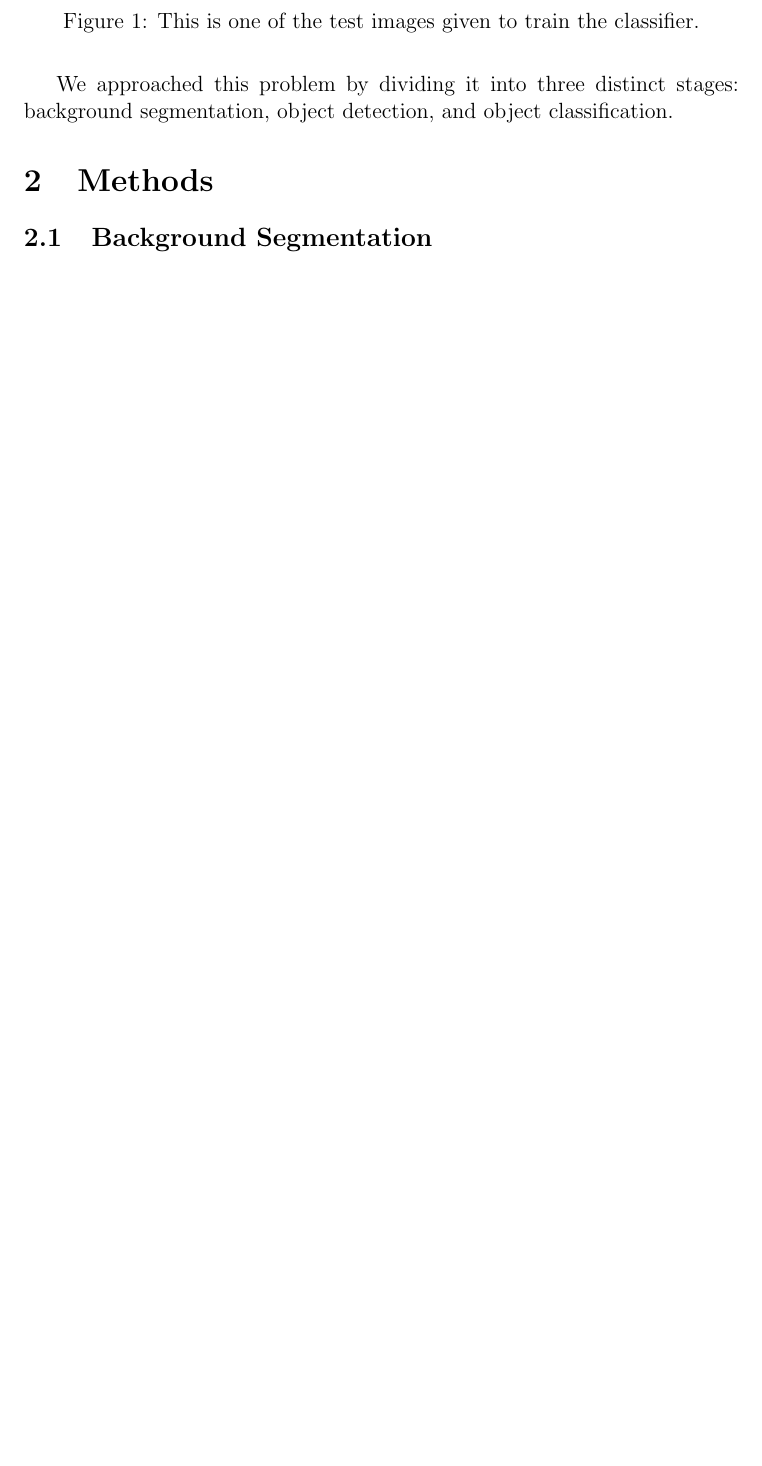
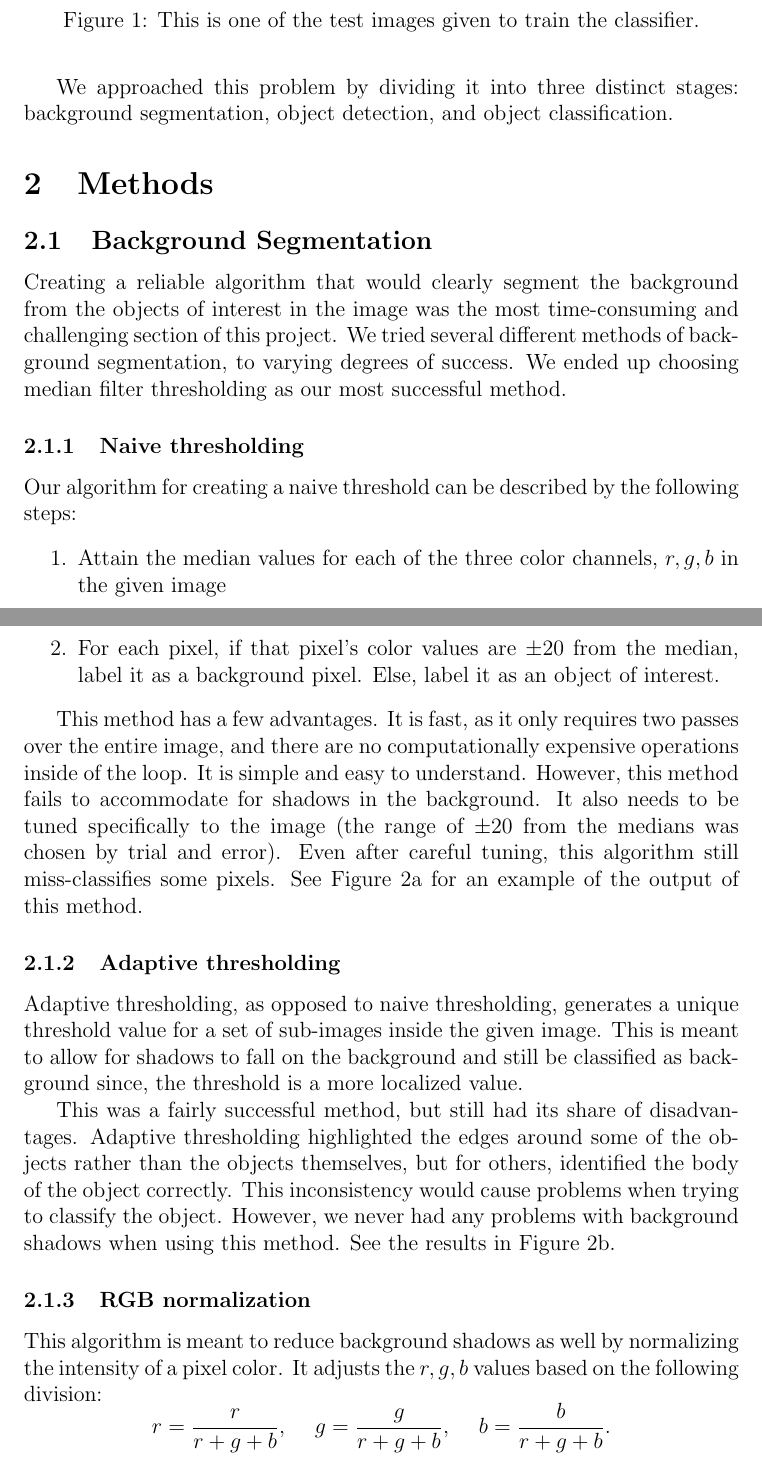
Before and after one commit to mjmartin23/ivr-vision, a LaTeX document (report/main.tex): part of page 2 of 3 before the commit and two parts of pages 2 and 3 of 5 after it, the two joined at a grey line, cut so that both start at the same text, the shorter picture padded with empty space. The pictures show the PDF file report/main.pdf that the author committed with the source.

Commit message:
updated report through rgb norm section in methods

```diff
--- a/report/main.tex
+++ b/report/main.tex
@@ -73,6 +80,70 @@ We approached this problem by dividing it into three distinct stages: background
 \section{Methods}
 
 \subsection{Background Segmentation}
+
+Creating a reliable algorithm that would clearly segment the background from the objects of interest in the image was the most time-consuming and challenging section of this project. We tried several different methods of background segmentation, to varying degrees of success. We ended up choosing median filter thresholding as our most successful method.
+
+\subsubsection{Naive thresholding}
+
+Our algorithm for creating a naive threshold can be described by the following steps:
+\begin{enumerate}
+	\item Attain the median values for each of the three color channels, $r,g,b$ in the given image
+	\item For each pixel, if that pixel's color values are $\pm20$ from the median, label it as a background pixel. Else, label it as an object of interest.
+\end{enumerate}
+
+This method has a few advantages. It is fast, as it only requires two passes over the entire image, and there are no computationally expensive operations inside of the loop. It is simple and easy to understand. However, this method fails to accommodate for shadows in the background. It also needs to be tuned specifically to the image (the range of $\pm20$ from the medians was chosen by trial and error). Even after careful tuning, this algorithm still miss-classifies some pixels. See Figure \ref{fig:naive} for an example of the output of this method.
+
+\subsubsection{Adaptive thresholding}
+
+Adaptive thresholding, as opposed to naive thresholding, generates a unique threshold value for a set of sub-images inside the given image. This is meant to allow for shadows to fall on the background and still be classified as background since, the threshold is a more localized value.
+
+This was a fairly successful method, but still had its share of disadvantages. Adaptive thresholding highlighted the edges around some of the objects rather than the objects themselves, but for others, identified the body of the object correctly. This inconsistency would cause problems when trying to classify the object. However, we never had any problems with background shadows when using this method. See the results in Figure \ref{fig:adapt}.
+
+\subsubsection{RGB normalization}
+
+This algorithm is meant to reduce background shadows as well by normalizing the intensity of a pixel color. It adjusts the $r,g,b$ values based on the following division:
+\[r=\frac{r}{r+g+b},\hspace{5mm}g=\frac{g}{r+g+b},\hspace{5mm}b=\frac{b}{r+g+b}.\]
+
+\subsubsection{K-means clustering}
+
+\subsubsection{Mean-shift segmentation}
+
+\subsubsection{Median filter thresholding}
+
+\begin{figure}
+
+	\centering
+	\subfloat[naive thresholding] {
+		\includegraphics[width=0.5\linewidth]{naive}
+		\label{fig:naive}
+	}
+	\subfloat[adaptive thresholding] {
+		\includegraphics[width=0.5\linewidth]{adapt}
+		\label{fig:adapt}
+	}
+	\hspace{0mm}
+	\subfloat[RGB normalization] {
+		\includegraphics[width=0.5\linewidth]{norm_rgb}
+		\label{fig:norm_rgb}
+	}
+	\subfloat[k-means classification] {
+		\includegraphics[width=0.5\linewidth]{placeholder}
+		\label{fig:kmeans}
+	}
+	\hspace{0mm}
+	\subfloat[mean-shift segmentation] {
+		\includegraphics[width=0.5\linewidth]{mean_shift2}
+		\label{fig:mean_shift}
+	}
+	\subfloat[median filter thresholding] {
+		\includegraphics[width=0.5\linewidth]{median1}
+		\label{fig:median}
+	}
+
+	\label{fig:bgseg}
+	\caption{Here are the output images for the six methods of background segmentation that we tried.}
+
+\end{figure}
 
 \subsection{Object Detection}
 
```
Also changed, not shown: report/img/adapt.png (added), report/img/mean_shift.png (added), report/img/mean_shift2.png (added), report/img/median1.png (added), report/img/naive.png (added), report/img/norm_rgb.png (added), report/img/placeholder.png (added), report/main.pdf, report/main.tex (15 more changed lines), 5 other files.
